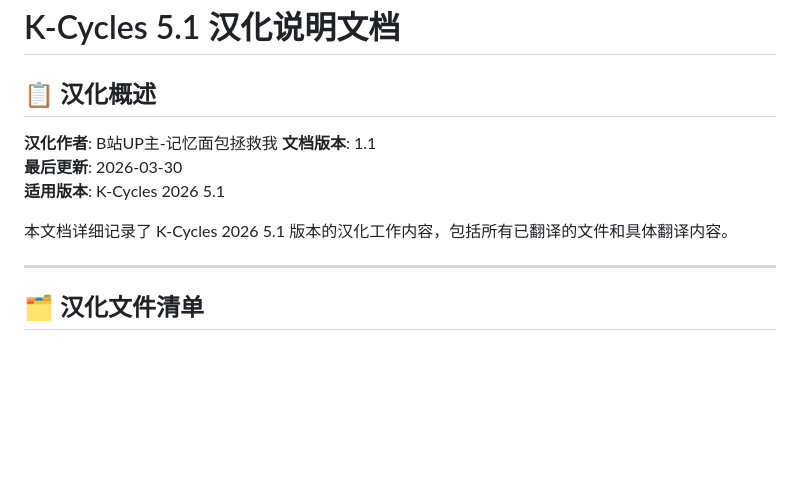
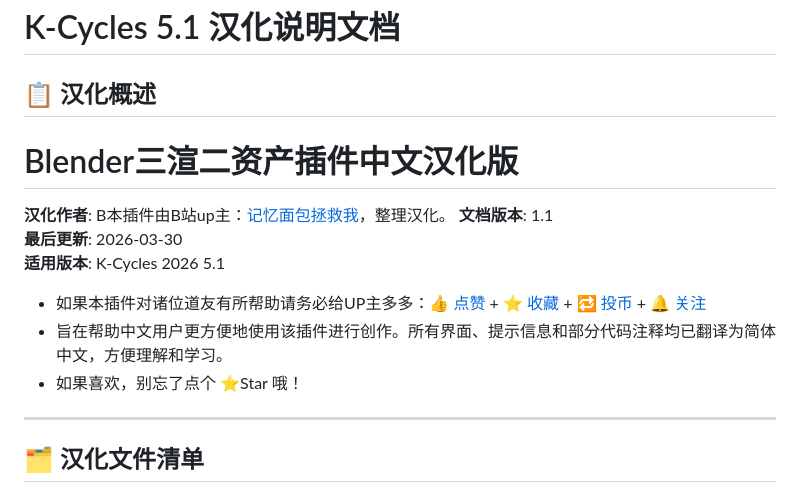
Before and after one commit to Aionara/K-Cycles-5.1-Chinese-Edition, a Markdown page: README.md, the part around the change. GitHub-like rendering; blank space fills up the shorter version.

```diff
--- a/README.md
+++ b/README.md
@@ -1,13 +1,16 @@
 # K-Cycles 5.1 汉化说明文档
 
 ## 📋 汉化概述
+# Blender三渲二资产插件中文汉化版
 
-**汉化作者**: B站UP主-记忆面包拯救我
+**汉化作者**: B本插件由B站up主：[记忆面包拯救我](https://space.bilibili.com/3546571046128187?spm_id_from=333.1007.0.0)，整理汉化。
 **文档版本**: 1.1
 **最后更新**: 2026-03-30
 **适用版本**: K-Cycles 2026 5.1
 
-本文档详细记录了 K-Cycles 2026 5.1 版本的汉化工作内容，包括所有已翻译的文件和具体翻译内容。
+- 如果本插件对诸位道友有所帮助请务必给UP主多多：👍 [点赞](https://space.bilibili.com/3546571046128187?spm_id_from=333.1007.0.0) + ⭐ [收藏](https://space.bilibili.com/3546571046128187?spm_id_from=333.1007.0.0) + 🔁 [投币](https://space.bilibili.com/3546571046128187?spm_id_from=333.1007.0.0) + 🔔 [关注](https://space.bilibili.com/3546571046128187?spm_id_from=333.1007.0.0)
+- 旨在帮助中文用户更方便地使用该插件进行创作。所有界面、提示信息和部分代码注释均已翻译为简体中文，方便理解和学习。
+- 如果喜欢，别忘了点个 ⭐Star 哦！
 
 ---
 
```
